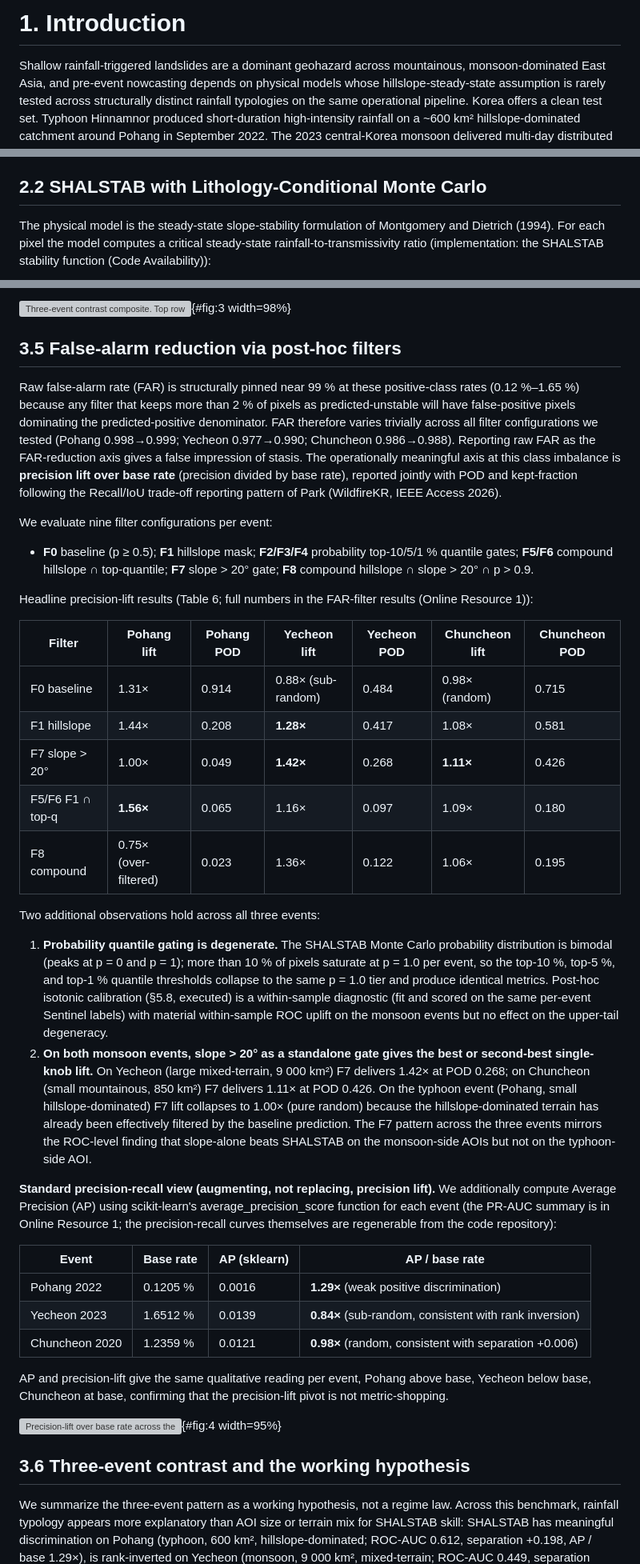
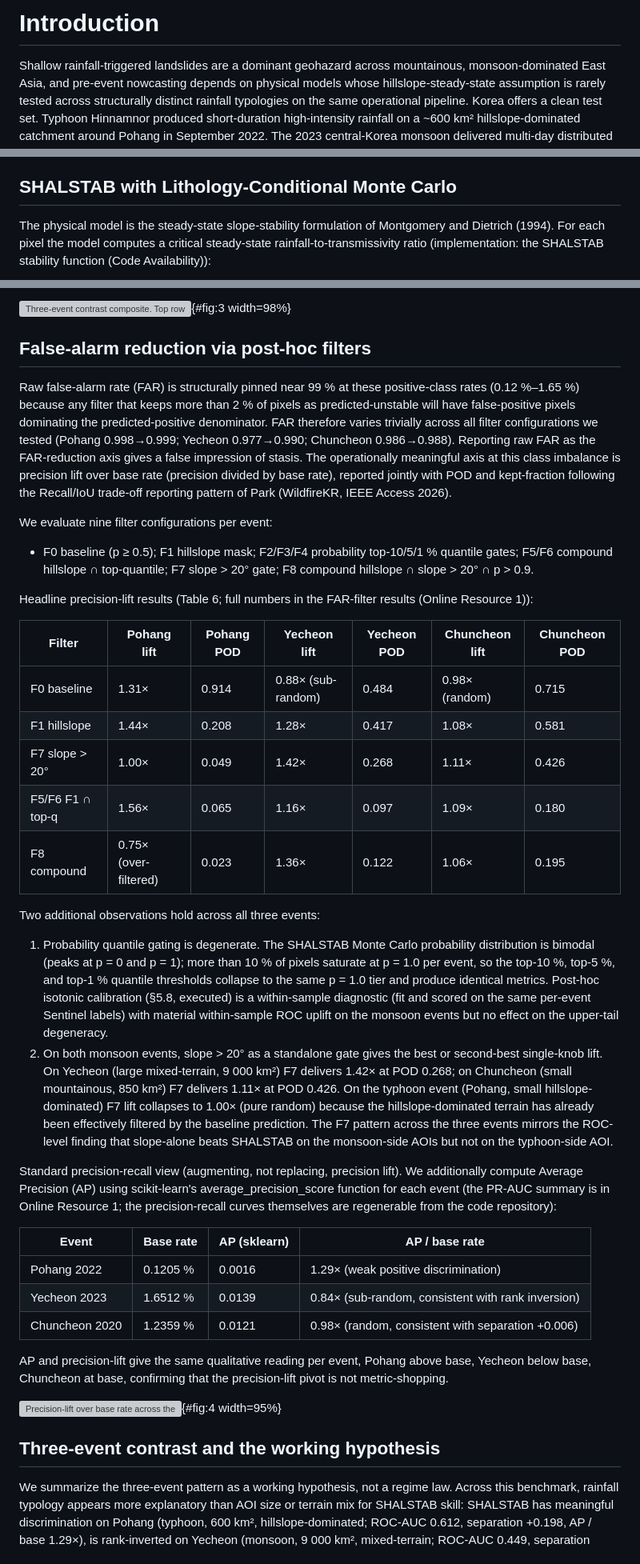
Before and after one commit to egpark-knu/landslidekr, a Markdown page: manuscript/manuscript_clean.md, 3 parts joined by grey strips. Shown at 80% size. Rendered like a GitHub page; grey boxes are pictures that could not be loaded.

```diff
--- a/manuscript/manuscript_clean.md
+++ b/manuscript/manuscript_clean.md
@@ -8,5 +8,5 @@ We report a three-event Korean retrospective benchmark of a lithology-conditiona
 
-# 1. Introduction
+# Introduction
 
 Shallow rainfall-triggered landslides are a dominant geohazard across mountainous, monsoon-dominated East Asia, and pre-event nowcasting depends on physical models whose hillslope-steady-state assumption is rarely tested across structurally distinct rainfall typologies on the same operational pipeline. Korea offers a clean test set. Typhoon Hinnamnor produced short-duration high-intensity rainfall on a ~600 km² hillslope-dominated catchment around Pohang in September 2022. The 2023 central-Korea monsoon delivered multi-day distributed heavy rainfall across a ~9 000 km² mixed-terrain region spanning Yecheon, Yeongju, and Cheongju (IMERG-computed 188 mm AOI-mean, 216 mm peak pixel over the 13–18 July event window; ~580 mm cumulative reported at Yecheon station). The 2020 Gangwon monsoon hit a ~850 km² small mountainous AOI around Chuncheon. Together these three events separate rainfall typology (typhoon vs monsoon) from area-of-interest size and terrain mix, allowing one binary factor to be disambiguated from the other in a way no single event can.
 
@@ -31,7 +31,7 @@ Within this scope the agent does *not* choose among competing physical models; i
 
 The pipeline has four functional blocks: forcing and label inputs (GPM IMERG V07 rainfall, Sentinel-2 NDVI-change scars, NIDR administrative-area reports), topographic and geologic substrate (Copernicus DSM 30 m slopes and flow accumulation; KIGAM 1:50 000 lithology rasterized to five SHALSTAB classes), the physical model (lithology-conditional Monte Carlo SHALSTAB ensemble, n = 100 realizations per pixel; §2.2), and evaluation (per-pixel probability raster, binary prediction, and confusion-matrix plus ROC-AUC metrics against the Sentinel-scar reference). All operational detail, step-level I/O schema, trace format, runtime fallback choices, per-event artifact inventory, and release-package layout, is in Online Resource 2.
 
-## 2.2 SHALSTAB with Lithology-Conditional Monte Carlo
+## SHALSTAB with Lithology-Conditional Monte Carlo
 
 The physical model is the steady-state slope-stability formulation of Montgomery and Dietrich (1994). For each pixel the model computes a critical steady-state rainfall-to-transmissivity ratio (implementation: the SHALSTAB stability function (Code Availability)):
 
@@ -127,42 +127,42 @@ Figure 3 is the three-event contrast composite: panels (a–c) report mean SHALS
 
 ![Three-event contrast composite. Top row (a–c): mean SHALSTAB Monte Carlo probability (blue) and observed Sentinel-2 scar rate (orange) across ten equal-count elevation deciles, per event (Pohang / Yecheon / Chuncheon). Bottom row (d–f): ROC curves for the four scoring methods (baseline SHALSTAB MC, hillslope-masked SHALSTAB, slope alone, slope × relief), per event.](/Users/eungyupark/Dropbox/myproj/dev_260414_nowcasting/figures/fig3_event_contrast.png){#fig:3 width=98%}
 
-## 3.5 False-alarm reduction via post-hoc filters
+## False-alarm reduction via post-hoc filters
 
-Raw false-alarm rate (FAR) is structurally pinned near 99 % at these positive-class rates (0.12 %–1.65 %) because any filter that keeps more than 2 % of pixels as predicted-unstable will have false-positive pixels dominating the predicted-positive denominator. FAR therefore varies trivially across all filter configurations we tested (Pohang 0.998→0.999; Yecheon 0.977→0.990; Chuncheon 0.986→0.988). Reporting raw FAR as the FAR-reduction axis gives a false impression of stasis. The operationally meaningful axis at this class imbalance is **precision lift over base rate** (precision divided by base rate), reported jointly with POD and kept-fraction following the Recall/IoU trade-off reporting pattern of Park (WildfireKR, IEEE Access 2026).
+Raw false-alarm rate (FAR) is structurally pinned near 99 % at these positive-class rates (0.12 %–1.65 %) because any filter that keeps more than 2 % of pixels as predicted-unstable will have false-positive pixels dominating the predicted-positive denominator. FAR therefore varies trivially across all filter configurations we tested (Pohang 0.998→0.999; Yecheon 0.977→0.990; Chuncheon 0.986→0.988). Reporting raw FAR as the FAR-reduction axis gives a false impression of stasis. The operationally meaningful axis at this class imbalance is precision lift over base rate (precision divided by base rate), reported jointly with POD and kept-fraction following the Recall/IoU trade-off reporting pattern of Park (WildfireKR, IEEE Access 2026).
 
 We evaluate nine filter configurations per event:
 
-- **F0** baseline (p ≥ 0.5); **F1** hillslope mask; **F2/F3/F4** probability top-10/5/1 % quantile gates; **F5/F6** compound hillslope ∩ top-quantile; **F7** slope > 20° gate; **F8** compound hillslope ∩ slope > 20° ∩ p > 0.9.
+- F0 baseline (p ≥ 0.5); F1 hillslope mask; F2/F3/F4 probability top-10/5/1 % quantile gates; F5/F6 compound hillslope ∩ top-quantile; F7 slope > 20° gate; F8 compound hillslope ∩ slope > 20° ∩ p > 0.9.
 
 Headline precision-lift results (Table 6; full numbers in the FAR-filter results (Online Resource 1)):
 
 | Filter | Pohang lift | Pohang POD | Yecheon lift | Yecheon POD | Chuncheon lift | Chuncheon POD |
 |---|---|---|---|---|---|---|
 | F0 baseline | 1.31× | 0.914 | 0.88× (sub-random) | 0.484 | 0.98× (random) | 0.715 |
-| F1 hillslope | 1.44× | 0.208 | **1.28×** | 0.417 | 1.08× | 0.581 |
-| F7 slope > 20° | 1.00× | 0.049 | **1.42×** | 0.268 | **1.11×** | 0.426 |
-| F5/F6 F1 ∩ top-q | **1.56×** | 0.065 | 1.16× | 0.097 | 1.09× | 0.180 |
+| F1 hillslope | 1.44× | 0.208 | 1.28× | 0.417 | 1.08× | 0.581 |
+| F7 slope > 20° | 1.00× | 0.049 | 1.42× | 0.268 | 1.11× | 0.426 |
+| F5/F6 F1 ∩ top-q | 1.56× | 0.065 | 1.16× | 0.097 | 1.09× | 0.180 |
 | F8 compound | 0.75× (over-filtered) | 0.023 | 1.36× | 0.122 | 1.06× | 0.195 |
 
 Two additional observations hold across all three events:
 
-1. **Probability quantile gating is degenerate.** The SHALSTAB Monte Carlo probability distribution is bimodal (peaks at p = 0 and p = 1); more than 10 % of pixels saturate at p = 1.0 per event, so the top-10 %, top-5 %, and top-1 % quantile thresholds collapse to the same p = 1.0 tier and produce identical metrics. Post-hoc isotonic calibration (§5.8, executed) is a within-sample diagnostic (fit and scored on the same per-event Sentinel labels) with material within-sample ROC uplift on the monsoon events but no effect on the upper-tail degeneracy.
-2. **On both monsoon events, slope > 20° as a standalone gate gives the best or second-best single-knob lift.** On Yecheon (large mixed-terrain, 9 000 km²) F7 delivers 1.42× at POD 0.268; on Chuncheon (small mountainous, 850 km²) F7 delivers 1.11× at POD 0.426. On the typhoon event (Pohang, small hillslope-dominated) F7 lift collapses to 1.00× (pure random) because the hillslope-dominated terrain has already been effectively filtered by the baseline prediction. The F7 pattern across the three events mirrors the ROC-level finding that slope-alone beats SHALSTAB on the monsoon-side AOIs but not on the typhoon-side AOI.
+1. Probability quantile gating is degenerate. The SHALSTAB Monte Carlo probability distribution is bimodal (peaks at p = 0 and p = 1); more than 10 % of pixels saturate at p = 1.0 per event, so the top-10 %, top-5 %, and top-1 % quantile thresholds collapse to the same p = 1.0 tier and produce identical metrics. Post-hoc isotonic calibration (§5.8, executed) is a within-sample diagnostic (fit and scored on the same per-event Sentinel labels) with material within-sample ROC uplift on the monsoon events but no effect on the upper-tail degeneracy.
+2. On both monsoon events, slope > 20° as a standalone gate gives the best or second-best single-knob lift. On Yecheon (large mixed-terrain, 9 000 km²) F7 delivers 1.42× at POD 0.268; on Chuncheon (small mountainous, 850 km²) F7 delivers 1.11× at POD 0.426. On the typhoon event (Pohang, small hillslope-dominated) F7 lift collapses to 1.00× (pure random) because the hillslope-dominated terrain has already been effectively filtered by the baseline prediction. The F7 pattern across the three events mirrors the ROC-level finding that slope-alone beats SHALSTAB on the monsoon-side AOIs but not on the typhoon-side AOI.
 
-**Standard precision-recall view (augmenting, not replacing, precision lift).** We additionally compute Average Precision (AP) using scikit-learn's average_precision_score function for each event (the PR-AUC summary is in Online Resource 1; the precision-recall curves themselves are regenerable from the code repository):
+Standard precision-recall view (augmenting, not replacing, precision lift). We additionally compute Average Precision (AP) using scikit-learn's average_precision_score function for each event (the PR-AUC summary is in Online Resource 1; the precision-recall curves themselves are regenerable from the code repository):
 
 | Event | Base rate | AP (sklearn) | AP / base rate |
 |---|---|---|---|
-| Pohang 2022 | 0.1205 % | 0.0016 | **1.29×** (weak positive discrimination) |
-| Yecheon 2023 | 1.6512 % | 0.0139 | **0.84×** (sub-random, consistent with rank inversion) |
-| Chuncheon 2020 | 1.2359 % | 0.0121 | **0.98×** (random, consistent with separation +0.006) |
+| Pohang 2022 | 0.1205 % | 0.0016 | 1.29× (weak positive discrimination) |
+| Yecheon 2023 | 1.6512 % | 0.0139 | 0.84× (sub-random, consistent with rank inversion) |
+| Chuncheon 2020 | 1.2359 % | 0.0121 | 0.98× (random, consistent with separation +0.006) |
 
 AP and precision-lift give the same qualitative reading per event, Pohang above base, Yecheon below base, Chuncheon at base, confirming that the precision-lift pivot is not metric-shopping.
 
 ![Precision-lift over base rate across the nine post-hoc filters (F0–F8) per event. Dashed horizontal line at 1× marks parity with the event-specific base rate; bars above 1× indicate above-base-rate precision. Kept-fraction (the proportion of AOI pixels passing the filter) is overlaid for each bar to flag filters whose lift gains are offset by heavy recall loss. On both monsoon events F7 (slope > 20°) gives the highest or near-highest single-knob lift (Yecheon 1.42×, Chuncheon 1.11×), narrowly edging Chuncheon F1 (hillslope mask) at 1.08×; on the typhoon event (Pohang) F7 collapses to 1.00× because the hillslope-dominated AOI is already effectively filtered at baseline.](/Users/eungyupark/Dropbox/myproj/dev_260414_nowcasting/figures/fig6_precision_lift.png){#fig:4 width=95%}
 
-## 3.6 Three-event contrast and the working hypothesis
+## Three-event contrast and the working hypothesis
 
 We summarize the three-event pattern as a working hypothesis, not a regime law. Across this benchmark, rainfall typology appears more explanatory than AOI size or terrain mix for SHALSTAB skill: SHALSTAB has meaningful discrimination on Pohang (typhoon, 600 km², hillslope-dominated; ROC-AUC 0.612, separation +0.198, AP / base 1.29×), is rank-inverted on Yecheon (monsoon, 9 000 km², mixed-terrain; ROC-AUC 0.449, separation −0.070, AP / base 0.84×), and is at random on Chuncheon (monsoon, 850 km², small mountainous; ROC-AUC 0.499, separation +0.006, AP / base 0.98×).
 
```
Also changed, not shown: other parts of manuscript/manuscript_clean.md (+83 -84 lines).
